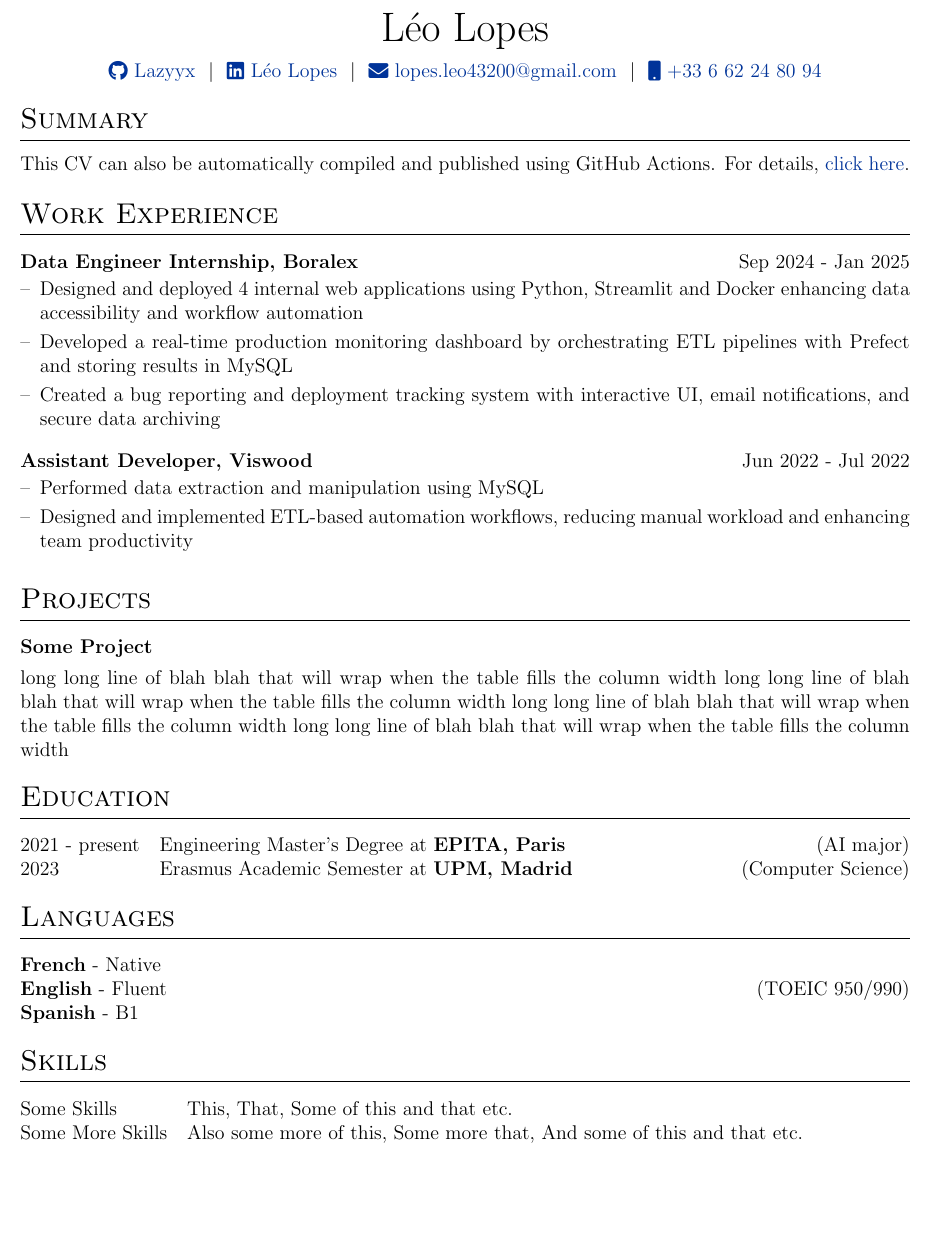
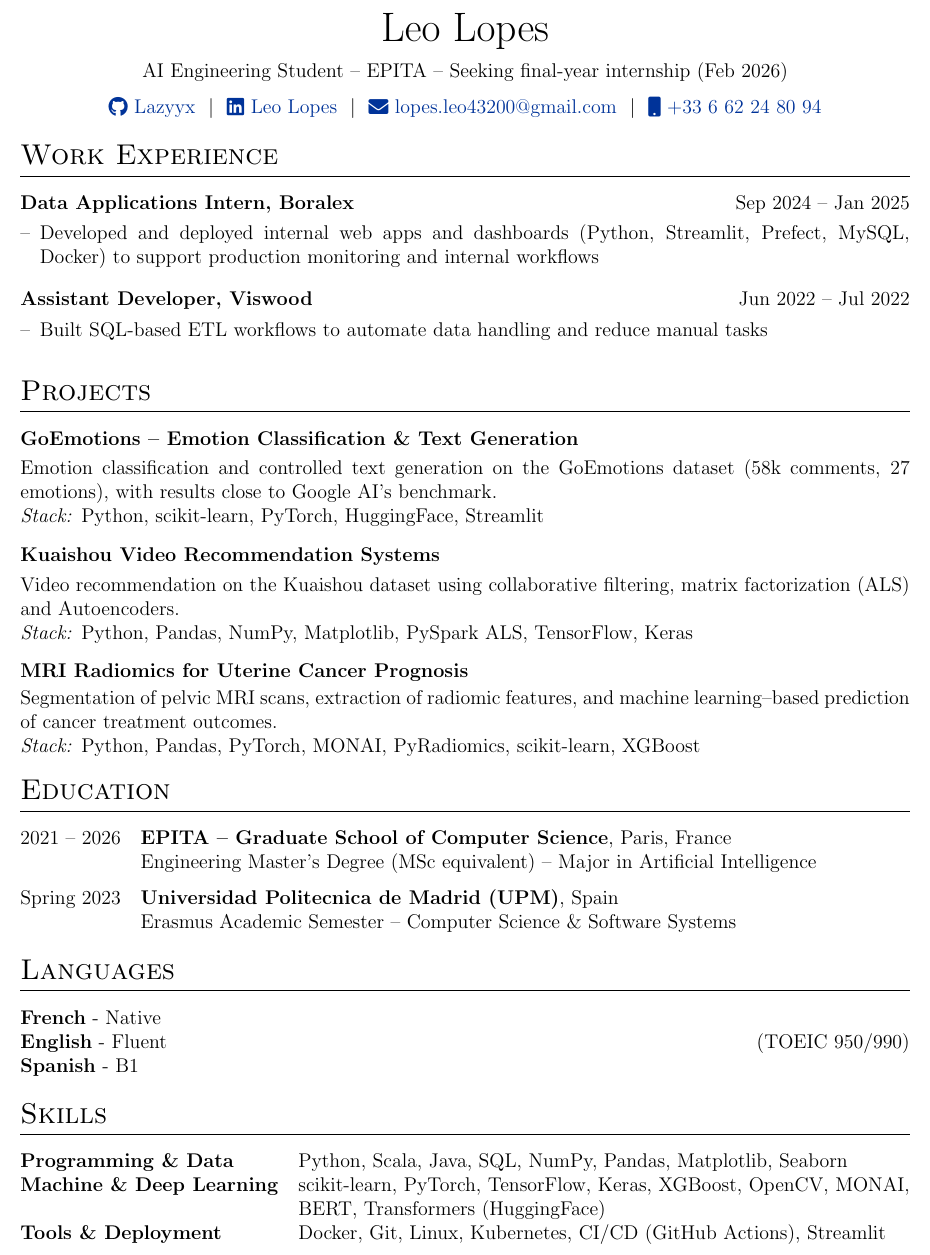
Before and after one commit to Lazyyx/cv-latex-leolopes, a LaTeX CV (resume.tex): part of the page, cut so that both start at the same text, the shorter picture padded with empty space. Compiled offline with pdfLaTeX.

Commit message:
Update resume: baseline v1

```diff
--- a/resume.tex
+++ b/resume.tex
@@ -142,57 +142,76 @@
 % \end{tabularx}
 
 \begin{tabularx}{\linewidth}{@{} C @{}}
-\Huge{Léo Lopes} \\[7.5pt]
-\href{https://github.com/username}{\raisebox{-0.05\height}\faGithub\ Lazyyx} \ $|$ \
-\href{https://linkedin.com/in/username}{\raisebox{-0.05\height}\faLinkedin\ Léo Lopes} \ $|$ \
-\href{mailto:email@mysite.com}{\raisebox{-0.05\height}\faEnvelope \ lopes.leo43200@gmail.com} \ $|$ \
-\href{tel:+000000000000}{\raisebox{-0.05\height}\faMobile \ +33 6 62 24 80 94} \\
+\Huge{Leo Lopes} \\[7.5pt]
+\normalsize{AI Engineering Student – EPITA – Seeking final-year internship (Feb 2026)} \\[7.5pt]
+\href{https://github.com/Lazyyx}{\raisebox{-0.05\height}\faGithub\ Lazyyx} \ $|$ \
+\href{https://www.linkedin.com/in/lopes-leo/}{\raisebox{-0.05\height}\faLinkedin\ Leo Lopes} \ $|$ \
+\href{lopes.leo43200@gmail.com}{\raisebox{-0.05\height}\faEnvelope \ lopes.leo43200@gmail.com} \ $|$ \
+\href{tel:+33662248094}{\raisebox{-0.05\height}\faMobile \ +33 6 62 24 80 94} \\
 \end{tabularx}
 
 %----------------------------------------------------------------------------------------
 % EXPERIENCE SECTIONS
 %----------------------------------------------------------------------------------------
 
-%Interests/ Keywords/ Summary
-\section{Summary}
-This CV can also be automatically compiled and published using GitHub Actions. For details, \href{https://github.com/jitinnair1/autoCV}{click here}.
 
 %Experience
 \section{Work Experience}
 
-\begin{joblong}{Data Engineer Internship, Boralex}{Sep 2024 - Jan 2025}
-\item Designed and deployed 4 internal web applications using Python, Streamlit and Docker enhancing data accessibility and workflow automation
-
-\item Developed a real-time production monitoring dashboard by orchestrating ETL pipelines with Prefect and storing results in MySQL
-
-\item Created a bug reporting and deployment tracking system with interactive UI, email notifications, and secure data archiving
+\begin{joblong}{Data Applications Intern, Boralex}{Sep 2024 – Jan 2025}
+\item Developed and deployed internal web apps and dashboards (Python, Streamlit, Prefect, MySQL, Docker) to support production monitoring and internal workflows
 \end{joblong}
 
+\begin{joblong}{Assistant Developer, Viswood}{Jun 2022 – Jul 2022}
+\item Built SQL-based ETL workflows to automate data handling and reduce manual tasks
+\end{joblong}
 
-\begin{joblong}{Assistant Developer, Viswood}{Jun 2022 - Jul 2022}
-\item Performed data extraction and manipulation using MySQL
-
-\item Designed and implemented ETL-based automation workflows, reducing manual workload and enhancing team productivity
-\end{joblong}
+\vspace{-0.7em}
 
 %Projects
 \section{Projects}
 
-\begin{tabularx}{\linewidth}{ @{}l r@{} }
-\textbf{Some Project} \\[3.75pt]
-\multicolumn{2}{@{}X@{}}{long long line of blah blah that will wrap when the table fills the column width long long line of blah blah that will wrap when the table fills the column width long long line of blah blah that will wrap when the table fills the column width long long line of blah blah that will wrap when the table fills the column width}  \\
+\begin{tabularx}{\linewidth}{@{}l X r@{}}
+\textbf{GoEmotions – Emotion Classification \& Text Generation} & \hfill & \\[3.75pt]
 \end{tabularx}
+\begin{minipage}[t]{\linewidth}
+Emotion classification and controlled text generation on the GoEmotions dataset (58k comments, 27 emotions), with results close to Google AI’s benchmark. \\
+\textit{Stack:} Python, scikit-learn, PyTorch, HuggingFace, Streamlit
+\end{minipage} \\
+
+\begin{tabularx}{\linewidth}{@{}l X r@{}}
+\textbf{Kuaishou Video Recommendation Systems} & \hfill & \\[3.75pt]
+\end{tabularx}
+\begin{minipage}[t]{\linewidth}
+Video recommendation on the Kuaishou dataset using collaborative filtering, matrix factorization (ALS) and Autoencoders. \\
+\textit{Stack:} Python, Pandas, NumPy, Matplotlib, PySpark ALS, TensorFlow, Keras
+\end{minipage} \\
+
+\begin{tabularx}{\linewidth}{@{}l X r@{}}
+\textbf{MRI Radiomics for Uterine Cancer Prognosis} & \hfill & \\[3.75pt]
+\end{tabularx}
+\begin{minipage}[t]{\linewidth}
+Segmentation of pelvic MRI scans, extraction of radiomic features, and machine learning–based prediction of cancer treatment outcomes. \\
+\textit{Stack:} Python, Pandas, PyTorch, MONAI, PyRadiomics, scikit-learn, XGBoost
+\end{minipage}
+
+
+
+
+
 
 %----------------------------------------------------------------------------------------
 %	EDUCATION
 %----------------------------------------------------------------------------------------
 \section{Education}
 \begin{tabularx}{\linewidth}{@{}l X@{}}
-2021 - present & Engineering Master’s Degree at \textbf{EPITA, Paris} \hfill \normalsize (AI major)\\
+2021 – 2026 & \textbf{EPITA – Graduate School of Computer Science}, Paris, France \\
+            & Engineering Master’s Degree (MSc equivalent) – Major in Artificial Intelligence \\[0.6em]
 
-2023 & Erasmus Academic Semester at \textbf{UPM, Madrid} \hfill (Computer Science) \\
+Spring 2023 & \textbf{Universidad Politecnica de Madrid (UPM)}, Spain \\
+            & Erasmus Academic Semester – Computer Science \& Software Systems \\
+\end{tabularx}
 
-\end{tabularx}
 
 %----------------------------------------------------------------------------------------
 %	LANGUAGES
@@ -212,8 +231,15 @@ This CV can also be automatically compiled and published using GitHub Actions. F
 %----------------------------------------------------------------------------------------
 \section{Skills}
 \begin{tabularx}{\linewidth}{@{}l X@{}}
-Some Skills &  \normalsize{This, That, Some of this and that etc.}\\
-Some More Skills  &  \normalsize{Also some more of this, Some more that, And some of this and that etc.}\\
+
+\textbf{Programming \& Data} & Python, Scala, Java, SQL, NumPy, Pandas, Matplotlib, Seaborn \\
+
+\textbf{Machine \& Deep Learning} & scikit-learn, PyTorch, TensorFlow, Keras, XGBoost, OpenCV, MONAI, BERT, Transformers (HuggingFace) \\
+
+\textbf{Tools \& Deployment} & Docker, Git, Linux, Kubernetes, CI/CD (GitHub Actions), Streamlit \\
+
 \end{tabularx}
 
+
+
 \end{document}
```
